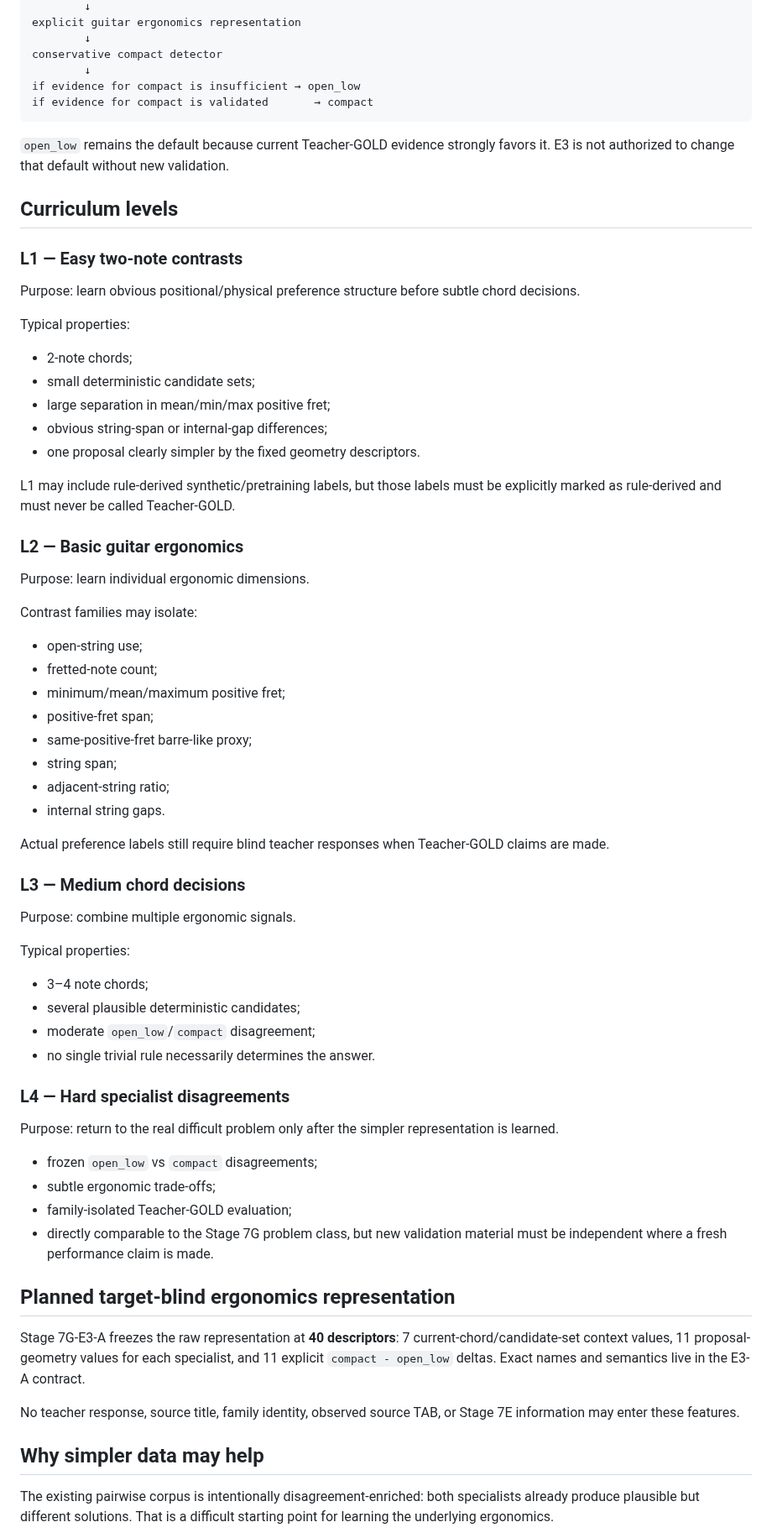
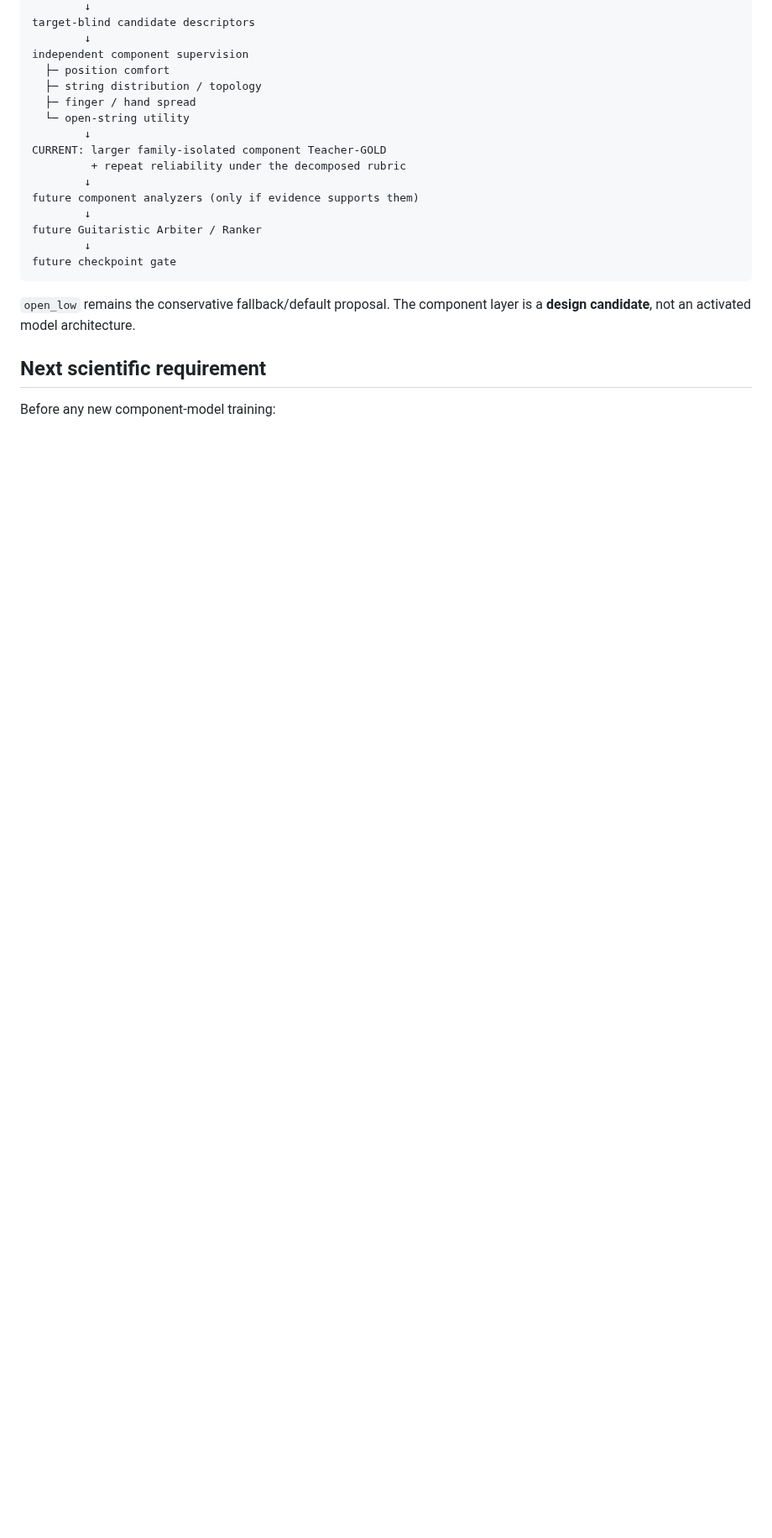
Before and after one commit to khfy7wpr5p-maker/st-guitar-fingering-training, a Markdown page: docs/STAGE_7G_E3_GUITAR_ERGONOMICS_CURRICULUM.md, the part around one of its changes. Shown at 84% size. GitHub-like rendering; blank space fills up the shorter version.

````diff
--- a/docs/STAGE_7G_E3_GUITAR_ERGONOMICS_CURRICULUM.md
+++ b/docs/STAGE_7G_E3_GUITAR_ERGONOMICS_CURRICULUM.md
@@ -39,74 +148,25 @@ frozen open_low + compact proposals
         ↓
-explicit guitar ergonomics representation
+target-blind candidate descriptors
         ↓
-conservative compact detector
+independent component supervision
+  ├─ position comfort
+  ├─ string distribution / topology
+  ├─ finger / hand spread
+  └─ open-string utility
         ↓
-if evidence for compact is insufficient → open_low
-if evidence for compact is validated       → compact
+CURRENT: larger family-isolated component Teacher-GOLD
+         + repeat reliability under the decomposed rubric
+        ↓
+future component analyzers (only if evidence supports them)
+        ↓
+future Guitaristic Arbiter / Ranker
+        ↓
+future checkpoint gate
 ```
 
-`open_low` remains the default because current Teacher-GOLD evidence strongly favors it. E3 is not authorized to change that default without new validation.
+`open_low` remains the conservative fallback/default proposal. The component layer is a **design candidate**, not an activated model architecture.
 
-## Curriculum levels
+## Next scientific requirement
 
-### L1 — Easy two-note contrasts
+Before any new component-model training:
 
-Purpose: learn obvious positional/physical preference structure before subtle chord decisions.
-
-Typical properties:
-
-- 2-note chords;
-- small deterministic candidate sets;
-- large separation in mean/min/max positive fret;
-- obvious string-span or internal-gap differences;
-- one proposal clearly simpler by the fixed geometry descriptors.
-
-L1 may include rule-derived synthetic/pretraining labels, but those labels must be explicitly marked as rule-derived and must never be called Teacher-GOLD.
-
-### L2 — Basic guitar ergonomics
-
-Purpose: learn individual ergonomic dimensions.
-
-Contrast families may isolate:
-
-- open-string use;
-- fretted-note count;
-- minimum/mean/maximum positive fret;
-- positive-fret span;
-- same-positive-fret barre-like proxy;
-- string span;
-- adjacent-string ratio;
-- internal string gaps.
-
-Actual preference labels still require blind teacher responses when Teacher-GOLD claims are made.
-
-### L3 — Medium chord decisions
-
-Purpose: combine multiple ergonomic signals.
-
-Typical properties:
-
-- 3–4 note chords;
-- several plausible deterministic candidates;
-- moderate `open_low`/`compact` disagreement;
-- no single trivial rule necessarily determines the answer.
-
-### L4 — Hard specialist disagreements
-
-Purpose: return to the real difficult problem only after the simpler representation is learned.
-
-- frozen `open_low` vs `compact` disagreements;
-- subtle ergonomic trade-offs;
-- family-isolated Teacher-GOLD evaluation;
-- directly comparable to the Stage 7G problem class, but new validation material must be independent where a fresh performance claim is made.
-
-## Planned target-blind ergonomics representation
-
-Stage 7G-E3-A freezes the raw representation at **40 descriptors**: 7 current-chord/candidate-set context values, 11 proposal-geometry values for each specialist, and 11 explicit `compact - open_low` deltas. Exact names and semantics live in the E3-A contract.
-
-No teacher response, source title, family identity, observed source TAB, or Stage 7E information may enter these features.
-
-## Why simpler data may help
-
-The existing pairwise corpus is intentionally disagreement-enriched: both specialists already produce plausible but different solutions. That is a difficult starting point for learning the underlying ergonomics.
-
````
Also changed, not shown: other parts of docs/STAGE_7G_E3_GUITAR_ERGONOMICS_CURRICULUM.md (+143 -88 lines).
